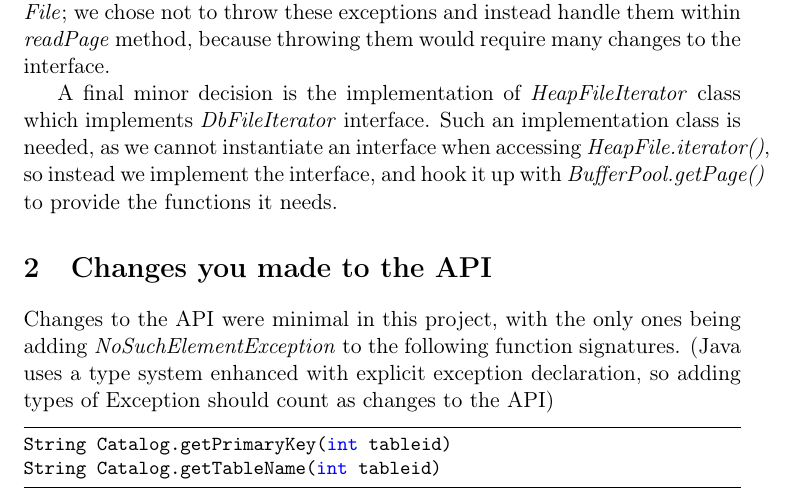
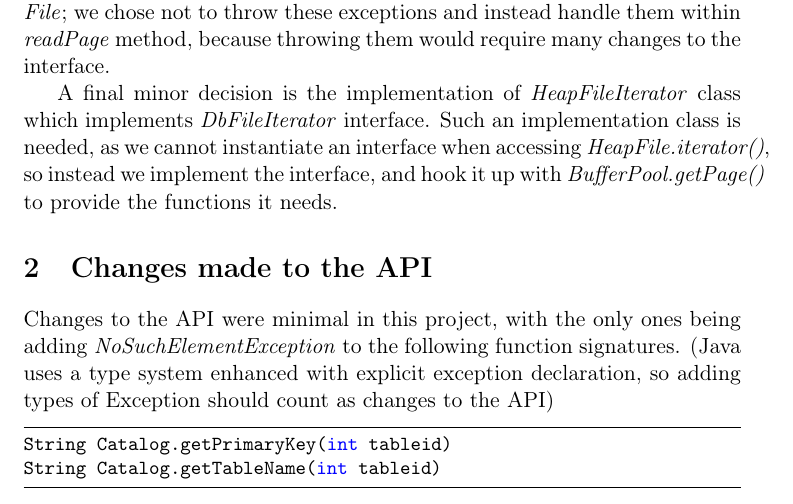
Before and after one commit to liangyuandg/UCLA-CS143, a LaTeX document (lab1/answers/answers.tex): part of page 1 of 2, cut so that both start at the same text. Compiled offline with pdfLaTeX.

Commit message:
lab1: final modification to report

```diff
--- a/lab1/answers/answers.tex
+++ b/lab1/answers/answers.tex
@@ -48,7 +48,7 @@ Another minor decision is whether \textit{HeapFile.readPage} should be throw \te
 
 A final minor decision is the implementation of \textit{HeapFileIterator} class which implements \textit{DbFileIterator} interface. Such an implementation class is needed, as we cannot instantiate an interface when accessing \textit{HeapFile.iterator()}, so instead we implement the interface, and hook it up with \textit{BufferPool.getPage()} to provide the functions it needs.
 
-\section{Changes you made to the API}
+\section{Changes made to the API}
 
 Changes to the API were minimal in this project, with the only ones being adding \textit{NoSuchElementException} to the following function signatures. (Java uses a type system enhanced with explicit exception declaration, so adding types of Exception should count as changes to the API)
 
```
Also changed, not shown: lab1/answers/answers.pdf.
